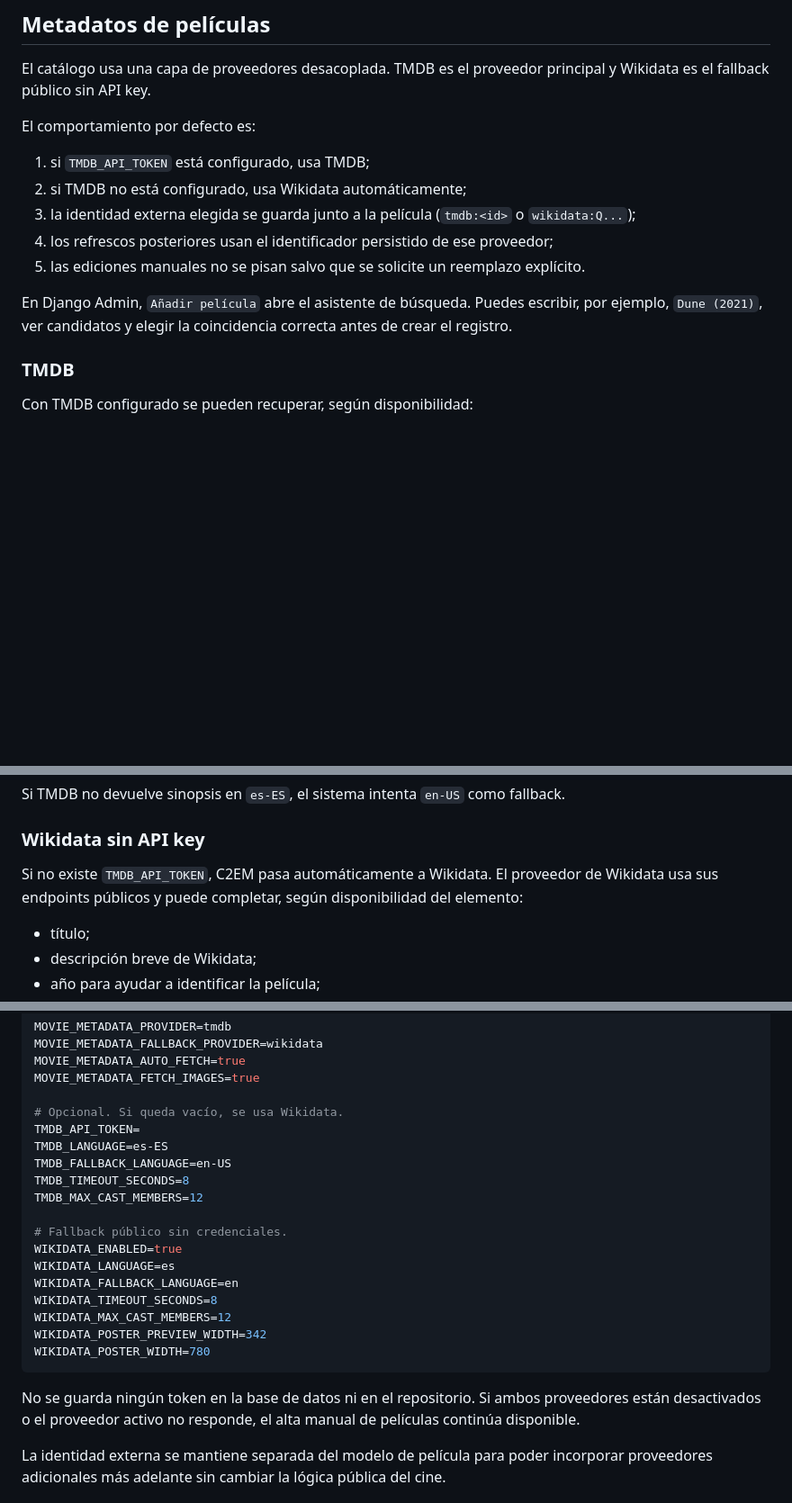
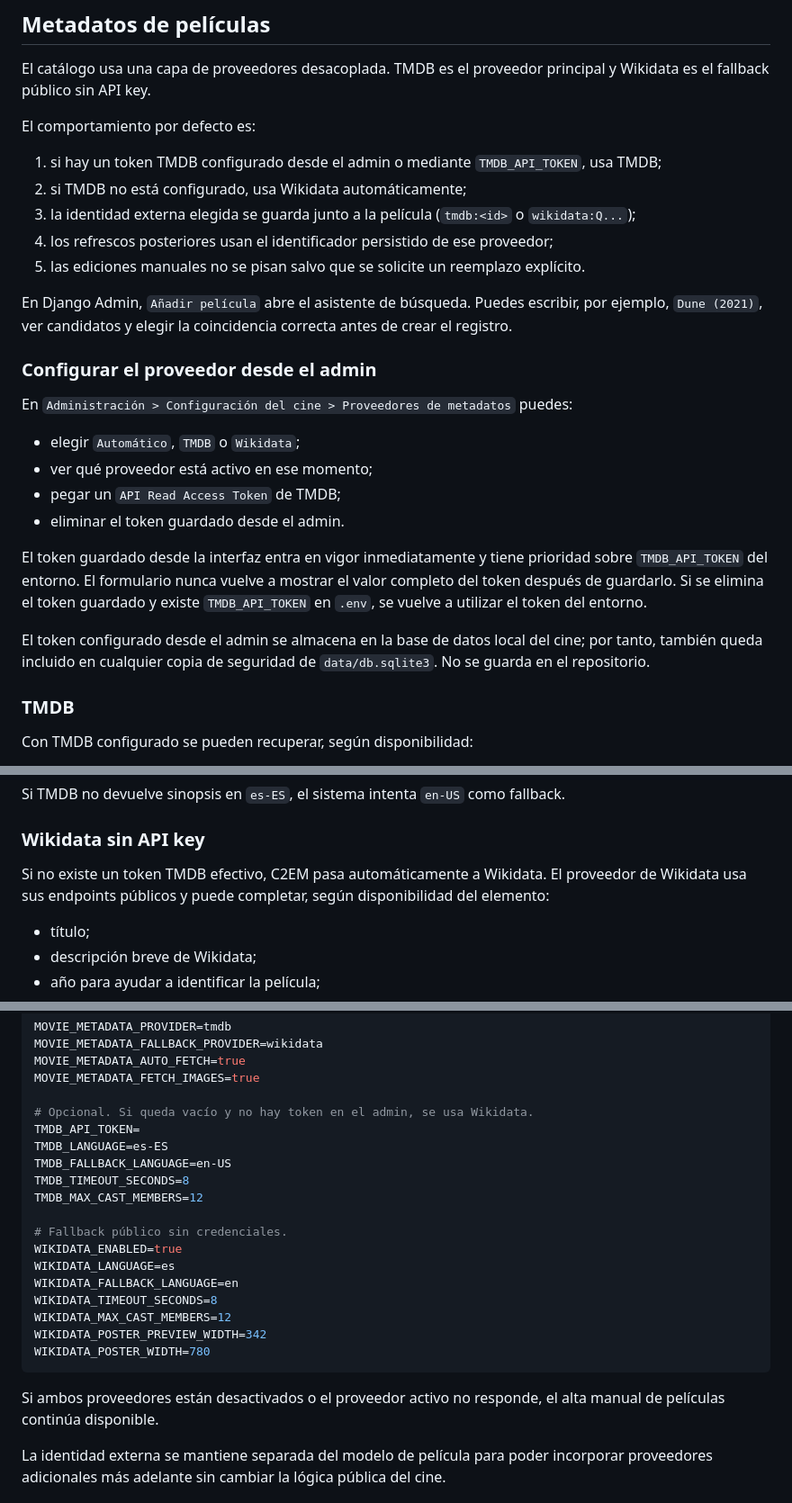
Before and after one commit to elisgar11/C2EM-Cinema, a Markdown page: README.md, 3 parts joined by grey strips. Shown at 90% size. Rendered like a GitHub page; blank space fills up the shorter version.

Commit message:
Document metadata provider settings in admin

````diff
--- a/README.md
+++ b/README.md
@@ -58,13 +58,26 @@ El catálogo usa una capa de proveedores desacoplada. TMDB es el proveedor princ
 
 El comportamiento por defecto es:
 
-1. si `TMDB_API_TOKEN` está configurado, usa TMDB;
+1. si hay un token TMDB configurado desde el admin o mediante `TMDB_API_TOKEN`, usa TMDB;
 2. si TMDB no está configurado, usa Wikidata automáticamente;
 3. la identidad externa elegida se guarda junto a la película (`tmdb:<id>` o `wikidata:Q...`);
 4. los refrescos posteriores usan el identificador persistido de ese proveedor;
 5. las ediciones manuales no se pisan salvo que se solicite un reemplazo explícito.
 
 En Django Admin, `Añadir película` abre el asistente de búsqueda. Puedes escribir, por ejemplo, `Dune (2021)`, ver candidatos y elegir la coincidencia correcta antes de crear el registro.
+
+### Configurar el proveedor desde el admin
+
+En `Administración > Configuración del cine > Proveedores de metadatos` puedes:
+
+- elegir `Automático`, `TMDB` o `Wikidata`;
+- ver qué proveedor está activo en ese momento;
+- pegar un `API Read Access Token` de TMDB;
+- eliminar el token guardado desde el admin.
+
+El token guardado desde la interfaz entra en vigor inmediatamente y tiene prioridad sobre `TMDB_API_TOKEN` del entorno. El formulario nunca vuelve a mostrar el valor completo del token después de guardarlo. Si se elimina el token guardado y existe `TMDB_API_TOKEN` en `.env`, se vuelve a utilizar el token del entorno.
+
+El token configurado desde el admin se almacena en la base de datos local del cine; por tanto, también queda incluido en cualquier copia de seguridad de `data/db.sqlite3`. No se guarda en el repositorio.
 
 ### TMDB
 
@@ -81,7 +94,7 @@ Si TMDB no devuelve sinopsis en `es-ES`, el sistema intenta `en-US` como fallbac
 
 ### Wikidata sin API key
 
-Si no existe `TMDB_API_TOKEN`, C2EM pasa automáticamente a Wikidata. El proveedor de Wikidata usa sus endpoints públicos y puede completar, según disponibilidad del elemento:
+Si no existe un token TMDB efectivo, C2EM pasa automáticamente a Wikidata. El proveedor de Wikidata usa sus endpoints públicos y puede completar, según disponibilidad del elemento:
 
 - título;
 - descripción breve de Wikidata;
@@ -113,7 +126,7 @@ MOVIE_METADATA_FALLBACK_PROVIDER=wikidata
 MOVIE_METADATA_AUTO_FETCH=true
 MOVIE_METADATA_FETCH_IMAGES=true
 
-# Opcional. Si queda vacío, se usa Wikidata.
+# Opcional. Si queda vacío y no hay token en el admin, se usa Wikidata.
 TMDB_API_TOKEN=
 TMDB_LANGUAGE=es-ES
 TMDB_FALLBACK_LANGUAGE=en-US
@@ -130,7 +143,7 @@ WIKIDATA_POSTER_PREVIEW_WIDTH=342
 WIKIDATA_POSTER_WIDTH=780
 ```
 
-No se guarda ningún token en la base de datos ni en el repositorio. Si ambos proveedores están desactivados o el proveedor activo no responde, el alta manual de películas continúa disponible.
+Si ambos proveedores están desactivados o el proveedor activo no responde, el alta manual de películas continúa disponible.
 
 La identidad externa se mantiene separada del modelo de película para poder incorporar proveedores adicionales más adelante sin cambiar la lógica pública del cine.
 
````
